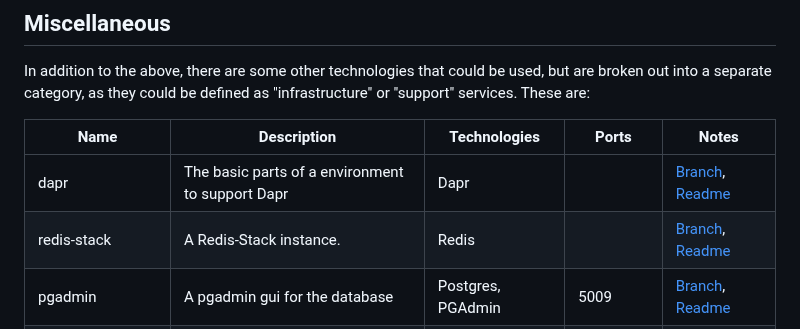
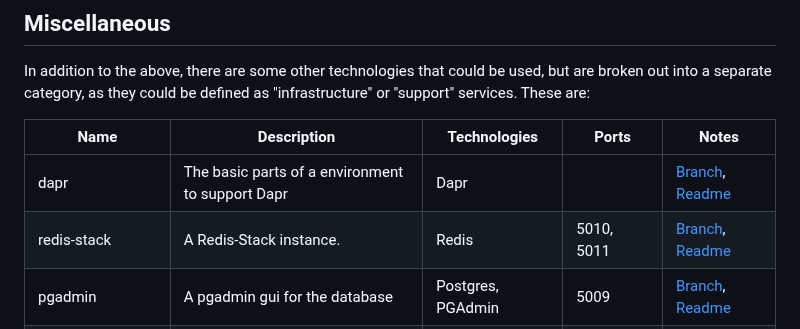
Before and after one commit to chuckamus-prime/ObakeHydra, a Markdown page: README.md, the part around the change. Drawn GitHub-style.

Commit message:
updated port list for readme for redis

```diff
--- a/README.md
+++ b/README.md
@@ -118,7 +118,7 @@ In addition to the above, there are some other technologies that could be used,
 | Name | Description | Technologies | Ports | Notes |
 | --- | --- | --- | --- | --- |
 | dapr | The basic parts of a environment to support Dapr | Dapr | |  [Branch](https://github.com/chuckamus-prime/ObakeHydra/tree/miscellaneous/dapr), [Readme](https://github.com/chuckamus-prime/ObakeHydra/tree/miscellaneous/dapr/miscellaneous/dapr/) |
-| redis-stack | A Redis-Stack instance. | Redis | | [Branch](https://github.com/chuckamus-prime/ObakeHydra/tree/miscellaneous/redis-stack), [Readme](https://github.com/chuckamus-prime/ObakeHydra/tree/miscellaneous/redis-stack/miscellaneous/redis-stack/) |
+| redis-stack | A Redis-Stack instance. | Redis | 5010, 5011 | [Branch](https://github.com/chuckamus-prime/ObakeHydra/tree/miscellaneous/redis-stack), [Readme](https://github.com/chuckamus-prime/ObakeHydra/tree/miscellaneous/redis-stack/miscellaneous/redis-stack/) |
 | pgadmin | A pgadmin gui for the database | Postgres, PGAdmin | 5009 | [Branch](https://github.com/chuckamus-prime/ObakeHydra/tree/miscellaneous/pgadmin), [Readme](https://github.com/chuckamus-prime/ObakeHydra/tree/miscellaneous/pgadmin/miscellaneous/pgadmin/) |
 | relational-db-postgres | A postgres relational database | Postgres | 5008 | [Branch](https://github.com/chuckamus-prime/ObakeHydra/tree/miscellaneous/relational-db-postgres), [Readme](https://github.com/chuckamus-prime/ObakeHydra/tree/miscellaneous/relational-db-postgres/miscellaneous/relational-db-postgres/) |
 | relational-db-sqlserver | A Sql Server relational database | | | |
```
